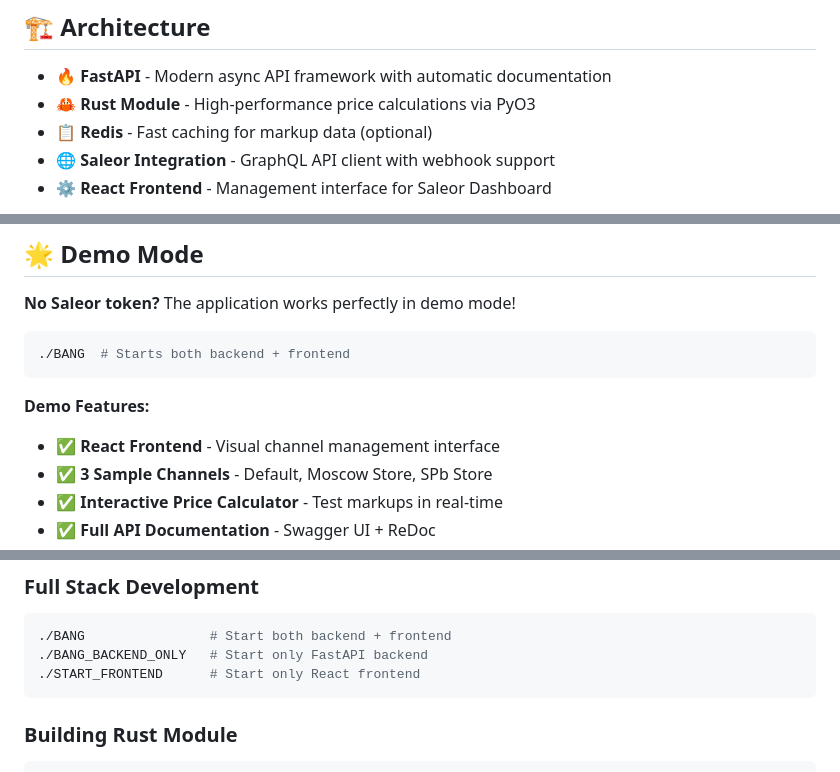
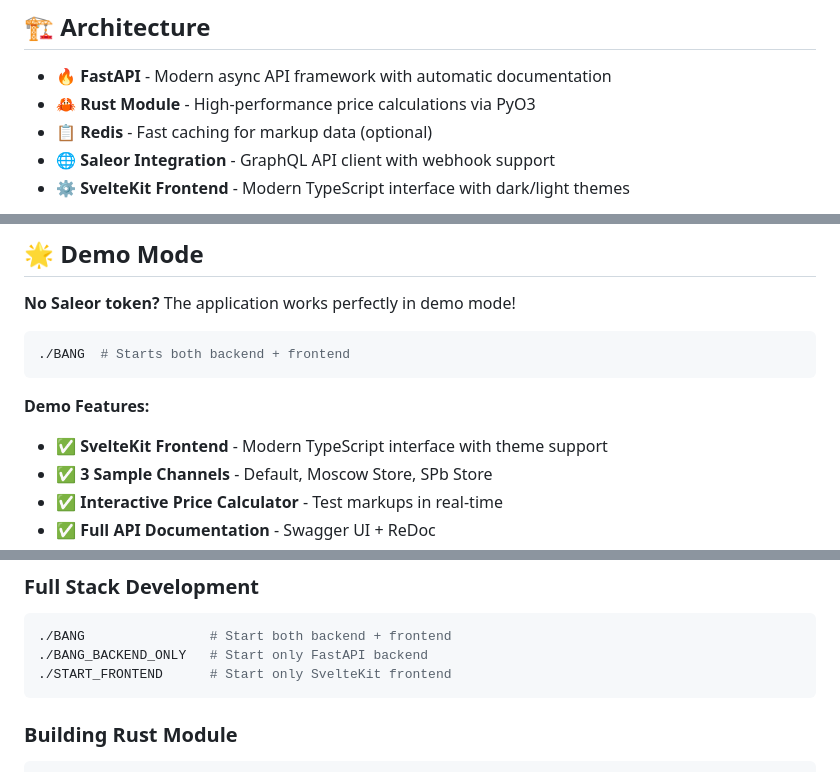
Before and after one commit to id50190/saleor-price-manager, a Markdown page: README.md, 3 parts joined by grey strips. GitHub-like rendering.

Commit message:
update README.md to reflect SvelteKit migration
- Replace React references with SvelteKit
- Update architecture description to mention TypeScript and themes
- Maintain accurate documentation for the new frontend stack

Co-Authored-By: sketch <hello@sketch.dev>
Change-ID: sb75443c58d544513k

````diff
--- a/README.md
+++ b/README.md
@@ -53,7 +53,7 @@ REDIS_URL=redis://localhost:6379/0
 - **🦀 Rust Module** - High-performance price calculations via PyO3
 - **📋 Redis** - Fast caching for markup data (optional)
 - **🌐 Saleor Integration** - GraphQL API client with webhook support
-- **⚙️ React Frontend** - Management interface for Saleor Dashboard
+- **⚙️ SvelteKit Frontend** - Modern TypeScript interface with dark/light themes
 
 ```mermaid
 graph TB
@@ -75,7 +75,7 @@ graph TB
 ```
 
 **Demo Features:**
-- ✅ **React Frontend** - Visual channel management interface
+- ✅ **SvelteKit Frontend** - Modern TypeScript interface with theme support
 - ✅ **3 Sample Channels** - Default, Moscow Store, SPb Store
 - ✅ **Interactive Price Calculator** - Test markups in real-time
 - ✅ **Full API Documentation** - Swagger UI + ReDoc
@@ -128,7 +128,7 @@ curl -X POST http://localhost:8000/api/prices/calculate \
 ```bash
 ./BANG                # Start both backend + frontend
 ./BANG_BACKEND_ONLY   # Start only FastAPI backend
-./START_FRONTEND      # Start only React frontend
+./START_FRONTEND      # Start only SvelteKit frontend
 ```
 
 ### Building Rust Module
````
Also changed, not shown: other parts of README.md (+2 -2 lines).
